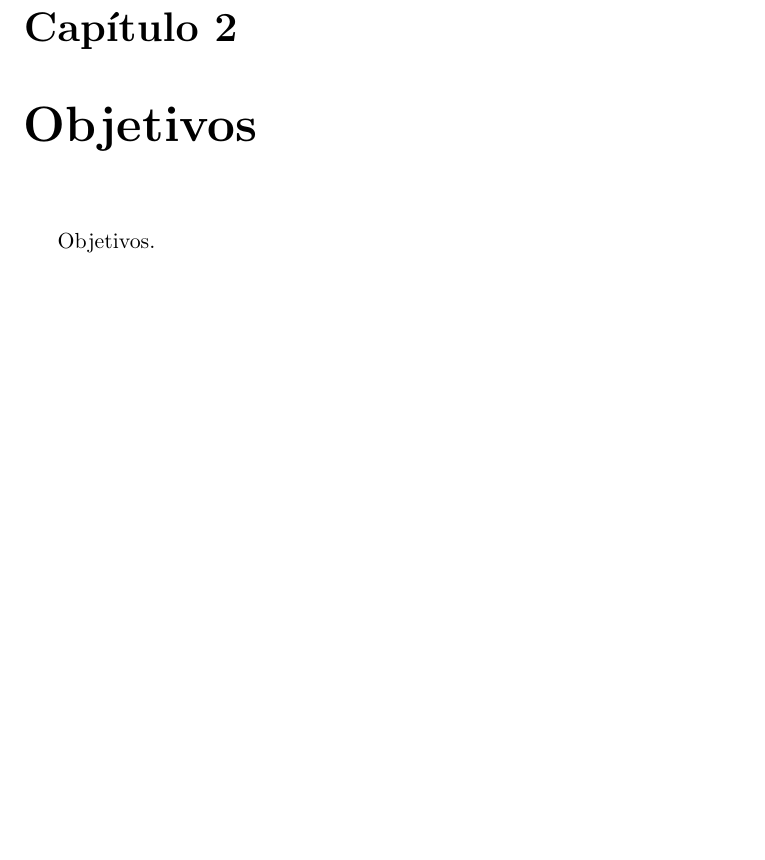
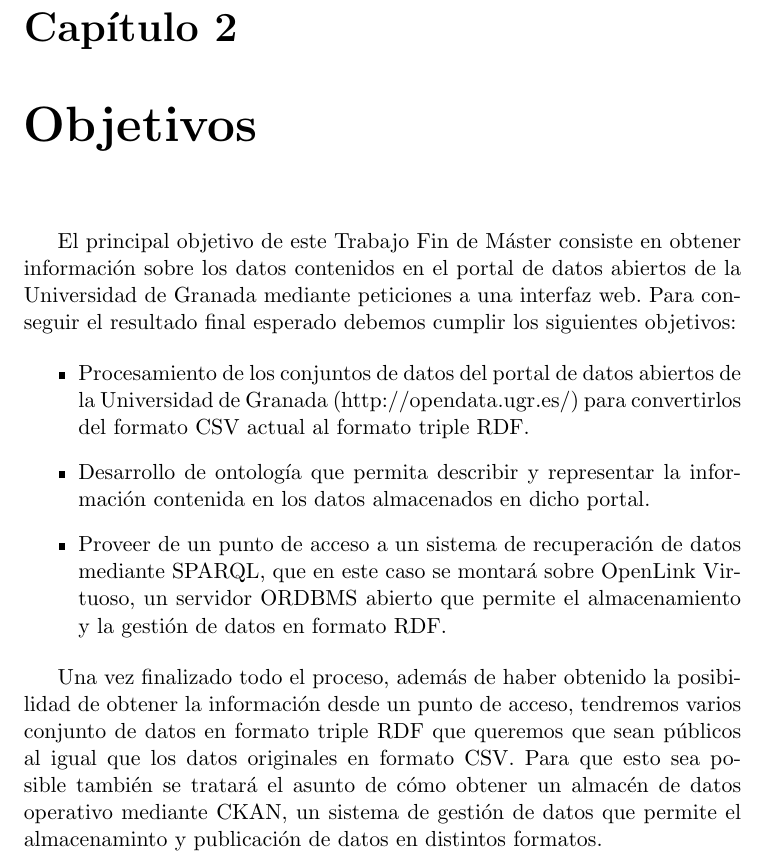
Before and after one commit to germaaan/ProyectoDatosAbiertos, a LaTeX book (doc/text/project.tex, which reads doc/text/chapters/02_Objetivos.tex): part of page 17 of 32, cut so that both start at the same text, the shorter picture padded with empty space. Compiled offline with pdfLaTeX.

Commit message:
Añade objetivos

```diff
--- a/doc/text/chapters/02_Objetivos.tex
+++ b/doc/text/chapters/02_Objetivos.tex
@@ -1,3 +1,11 @@
 \chapter{Objetivos}
 
-Objetivos.
+El principal objetivo de este Trabajo Fin de Máster consiste en obtener información sobre los datos contenidos en el portal de datos abiertos de la Universidad de Granada mediante peticiones a una interfaz web. Para conseguir el resultado final esperado debemos cumplir los siguientes objetivos:
+
+\begin{itemize}
+	\item Procesamiento de los conjuntos de datos del portal de datos abiertos de la Universidad de Granada (http://opendata.ugr.es/) para convertirlos del formato CSV actual al formato triple RDF.
+	\item Desarrollo de ontología que permita describir y representar la información contenida en los datos almacenados en dicho portal.
+	\item Proveer de un punto de acceso a un sistema de recuperación de datos mediante SPARQL, que en este caso se montará sobre OpenLink Virtuoso, un servidor ORDBMS abierto que permite el almacenamiento y la gestión de datos en formato RDF.
+\end{itemize}
+
+Una vez finalizado todo el proceso, además de haber obtenido la posibilidad de obtener la información desde un punto de acceso, tendremos varios conjunto de datos en formato triple RDF que queremos que sean públicos al igual que los datos originales en formato CSV. Para que esto sea posible también se tratará el asunto de cómo obtener un almacén de datos operativo mediante CKAN, un sistema de gestión de datos que permite el almacenaminto y publicación de datos en distintos formatos.
```
